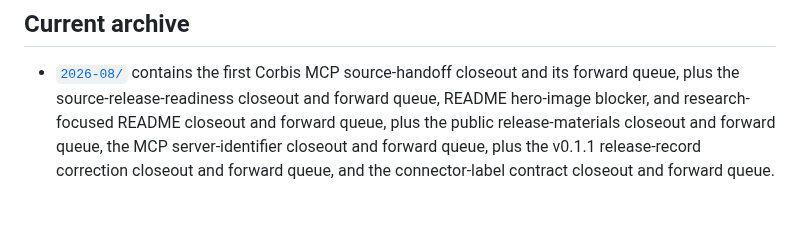
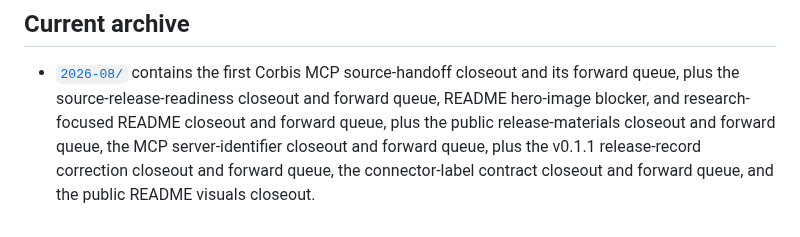
Before and after one commit to Agentic-Assets/corbis-mcp, a Markdown page: docs/maintenance/README.md, the part around the change. Rendered like a GitHub page.

```diff
--- a/docs/maintenance/README.md
+++ b/docs/maintenance/README.md
@@ -22,5 +22,5 @@ part of the public connector package or its future Marketplace payload.
   queue, README hero-image blocker, and research-focused README closeout and
   forward queue, plus the public release-materials closeout and forward queue,
   the MCP server-identifier closeout and forward queue, plus the v0.1.1
-  release-record correction closeout and forward queue, and the connector-label
-  contract closeout and forward queue.
+  release-record correction closeout and forward queue, the connector-label
+  contract closeout and forward queue, and the public README visuals closeout.
```
Also changed, not shown: CHANGELOG.md (+3 -0 lines), README.md (+26 -6 lines), assets/corbis-datasets.png (added), assets/corbis-research-insights.png (added), 3 other files.
